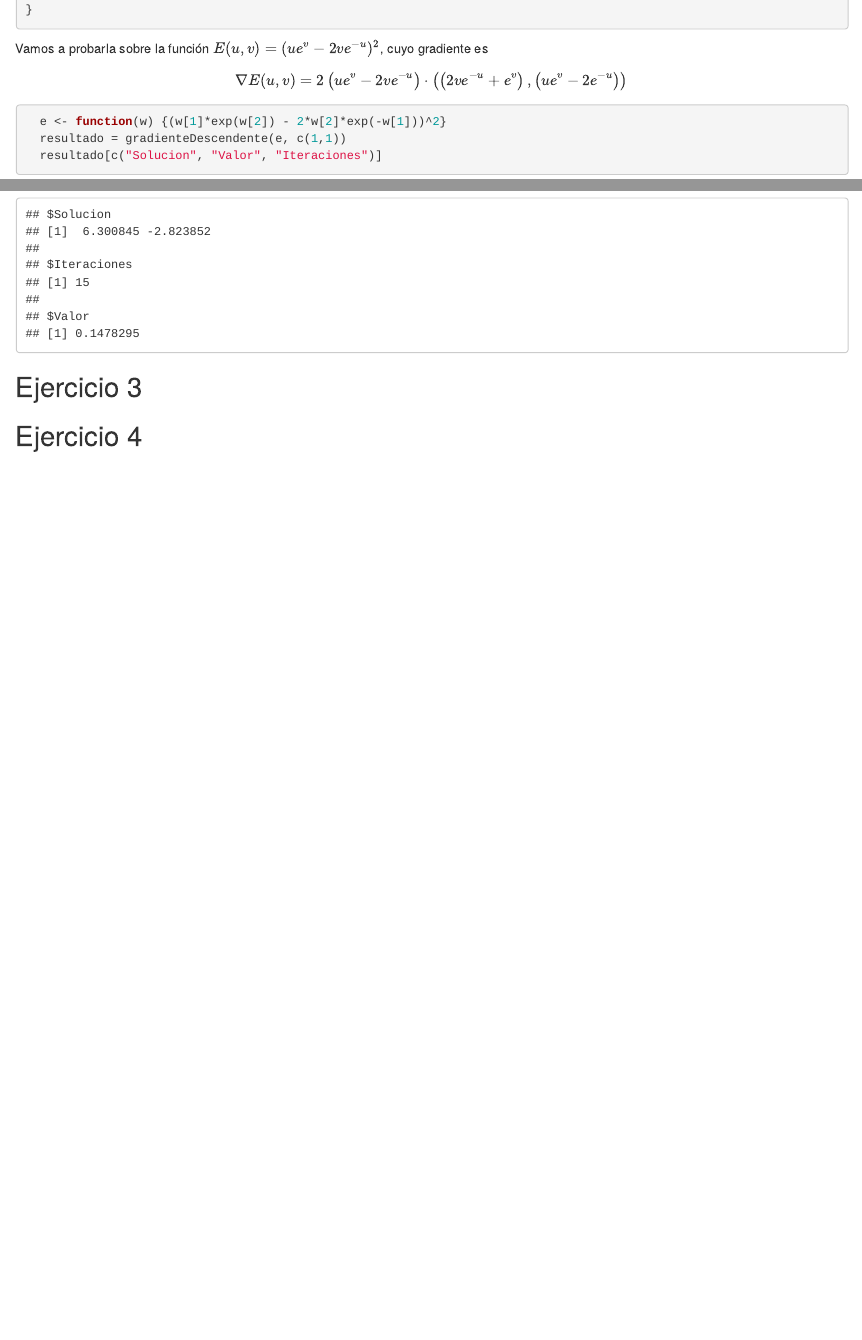
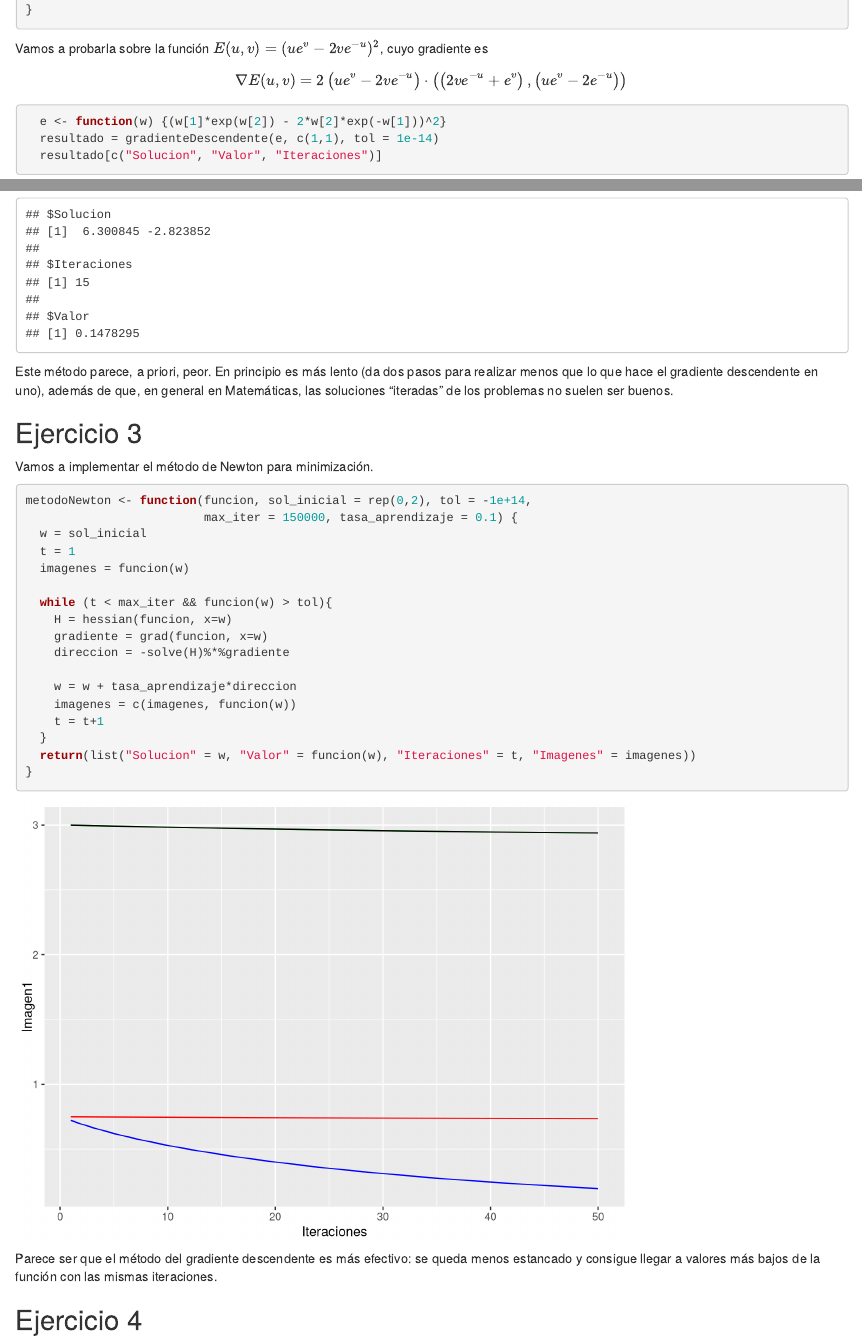
Before and after one commit to 29antonioac/AA2015-16, an R Markdown document (Trabajo2/Trabajo2.Rmd): the page in a window 1100 px wide, from 540 px down, and a second part further down, joined at a grey line. Rendered offline with R 4.5, knitr and Pandoc, with nearby package versions.

Commit message:
Añadido método de Newton

````diff
--- a/Trabajo2/Trabajo2.Rmd
+++ b/Trabajo2/Trabajo2.Rmd
@@ -42,7 +42,7 @@ $$\nabla E(u,v) = 2 \left(u e^{v} - 2 v e^{- u}\right) \cdot \left(  \left(2 v e
 
 ```{r 1a}
   e <- function(w) {(w[1]*exp(w[2]) - 2*w[2]*exp(-w[1]))^2}
-  resultado = gradienteDescendente(e, c(1,1))
+  resultado = gradienteDescendente(e, c(1,1), tol = 1e-14)
   resultado[c("Solucion", "Valor", "Iteraciones")]
 ```
 
@@ -147,8 +144,59 @@ Veamos su comportamiento con la función $E(u,v)$.
   resultado[c("Solucion", "Iteraciones", "Valor")]
 ```
 
+Este método parece, a priori, peor. En principio es más lento (da dos pasos para realizar menos que lo que hace el gradiente descendente en uno), además de que, en general en Matemáticas, las soluciones "iteradas" de los problemas no suelen ser buenos.
 
 ## Ejercicio 3
+
+Vamos a implementar el método de Newton para minimización.
+
+```{r Newton}
+metodoNewton <- function(funcion, sol_inicial = rep(0,2), tol = -1e+14,
+                         max_iter = 150000, tasa_aprendizaje = 0.1) {
+  w = sol_inicial
+  t = 1
+  imagenes = funcion(w)
+
+  while (t < max_iter && funcion(w) > tol){
+    H = hessian(funcion, x=w)
+    gradiente = grad(funcion, x=w)
+    direccion = -solve(H)%*%gradiente
+
+    w = w + tasa_aprendizaje*direccion
+    imagenes = c(imagenes, funcion(w))
+    t = t+1
+  }
+  return(list("Solucion" = w, "Valor" = funcion(w), "Iteraciones" = t, "Imagenes" = imagenes))
+}
+```
+
+```{r 3a, echo=FALSE}
+  resultado = metodoNewton(f, sol_inicial = c(0.1,0.1), max_iter = 50, tasa_aprendizaje = 0.01)
+  resultado2 = metodoNewton(f, sol_inicial = c(1,1), max_iter = 50, tasa_aprendizaje = 0.01)
+  resultado3 = metodoNewton(f, sol_inicial = c(-0.5,-0.5), max_iter = 50, tasa_aprendizaje = 0.01)
+  resultado4 = metodoNewton(f, sol_inicial = c(-1,-1), max_iter = 50, tasa_aprendizaje = 0.01)
+
+  l1 = length(resultado$Imagenes)
+  l2 = length(resultado2$Imagenes)
+  l3 = length(resultado3$Imagenes)
+  l4 = length(resultado4$Imagenes)
+
+  datos <- data.frame(Iteraciones = 1:50,
+         Imagen1 = c(resultado$Imagenes, rep(resultado$Imagenes[l1-1],  max(50 - l1,0)) ),
+         Imagen2 = c(resultado2$Imagenes,rep(resultado2$Imagenes[l2-1], max(50 - l2,0)) ),
+         Imagen3 = c(resultado3$Imagenes,rep(resultado3$Imagenes[l3-1], max(50 - l3,0)) ),
+         Imagen4 = c(resultado4$Imagenes,rep(resultado4$Imagenes[l4-1], max(50 - l4,0)) )
+  )
+
+  ggplot(data=datos, aes(x = Iteraciones)) +
+    geom_line(aes(y=Imagen1), colour = "blue") +
+    geom_line(aes(y=Imagen2), colour = "green") +
+    geom_line(aes(y=Imagen3), colour = "red") +
+    geom_line(aes(y=Imagen4), colour = "black") +
+    labs(list(title = "Evolución de imágenes", x = "Iteraciones", y = "Imagen"))
+```
+
+Parece ser que el método del gradiente descendente es más efectivo: se queda menos estancado y consigue llegar a valores más bajos de la función con las mismas iteraciones.
 
 ## Ejercicio 4
 
````
Also changed, not shown: Trabajo2/Trabajo2.Rmd (9 more changed lines).
